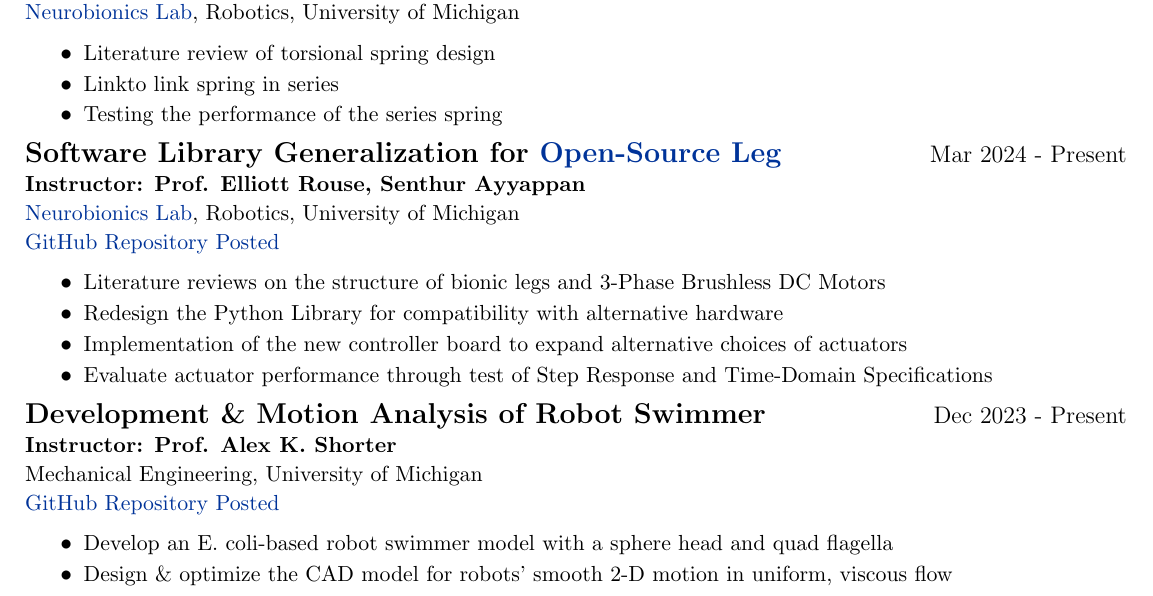
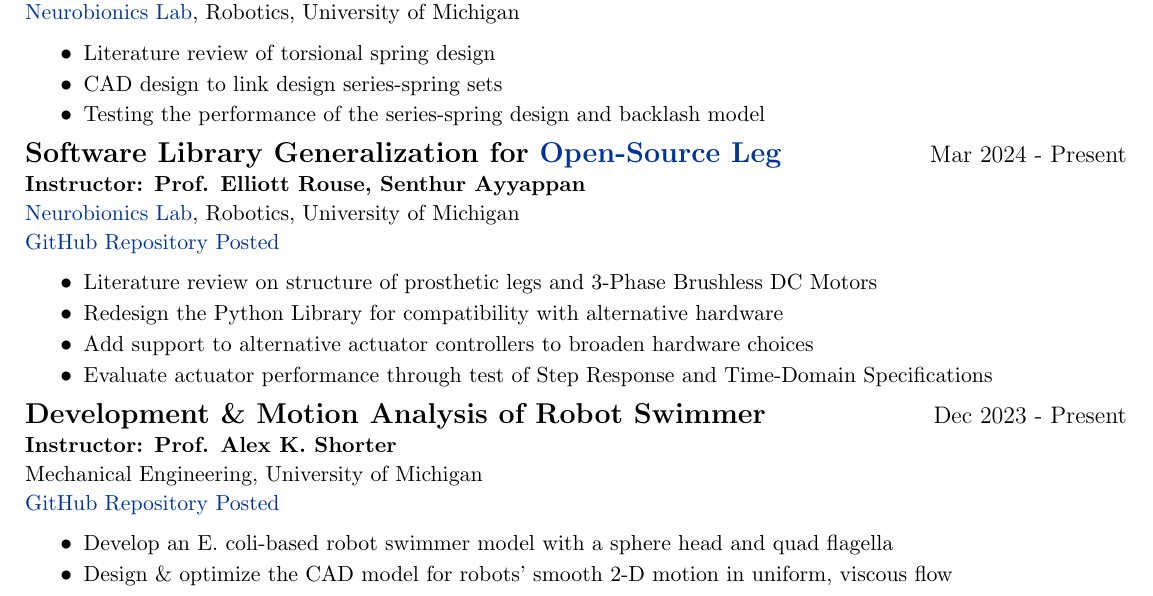
Before and after one commit to Robin0265/Yuanshao-CV, a LaTeX CV (cv.tex): part of page 1 of 3, cut so that both start at the same text. Compiled offline with pdfLaTeX.

Commit message:
regular update of CV

```diff
--- a/cv.tex
+++ b/cv.tex
@@ -166,8 +166,8 @@ Oct 2022, Sichuan University\hfill Outstanding Student Leader of the Year\\
         \setlength{\parskip}{0pt}
         \setlength{\parsep}{0pt}
         \item{\small Literature review of torsional spring design}
-        \item{\small Linkto link spring in series}
-        \item{\small Testing the performance of the series spring}
+        \item{\small CAD design to link design series-spring sets}
+        \item{\small Testing the performance of the series-spring design and backlash model}
     \end{itemize}
 
 \begin{tabularx}{\linewidth}{@{}l X@{}}
@@ -183,9 +183,9 @@ Oct 2022, Sichuan University\hfill Outstanding Student Leader of the Year\\
     \setlength{\itemsep}{1pt}
     \setlength{\parskip}{0pt}
     \setlength{\parsep}{0pt}
-    \item{\small Literature reviews on the structure of bionic legs and 3-Phase Brushless DC Motors}
+    \item{\small Literature review on structure of prosthetic legs and 3-Phase Brushless DC Motors}
     \item{\small Redesign the Python Library for compatibility with alternative hardware}
-    \item{\small Implementation of the new controller board to expand alternative choices of actuators}
+    \item{\small Add support to alternative actuator controllers to broaden hardware choices}
     \item{\small Evaluate actuator performance through test of Step Response and Time-Domain Specifications}
 \end{itemize}
 
@@ -203,7 +203,7 @@ Oct 2022, Sichuan University\hfill Outstanding Student Leader of the Year\\
     \setlength{\parskip}{0pt}
     \setlength{\parsep}{0pt}
     \item{\small Develop an E. coli-based robot swimmer model with a sphere head and quad flagella}
-    \item{\small Design \& optimize the CAD model for robots’ smooth 2-D motion in uniform, viscous flow}
+    \item{\small Design \& optimize the CAD model for robots' smooth 2-D motion in uniform, viscous flow}
     \item{\small Validate the mechanical design by CFD analysis}
     \item{\small Use correlation analysis towards design parameters to optimize mechanical design}
     \item{\small Develop a path-planning algorithm for obstacle avoidance}
```
Also changed, not shown: portfolio_draft.md (+5 -2 lines), cv.pdf, images/portfolio/Correlation_Analysis.png (added), images/portfolio/Decision_Tree.png.
